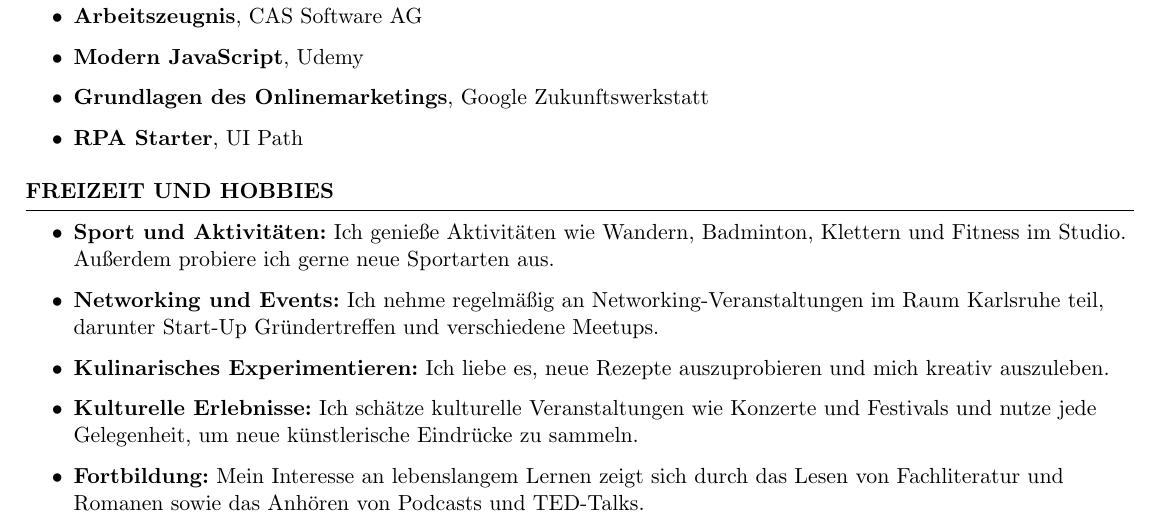
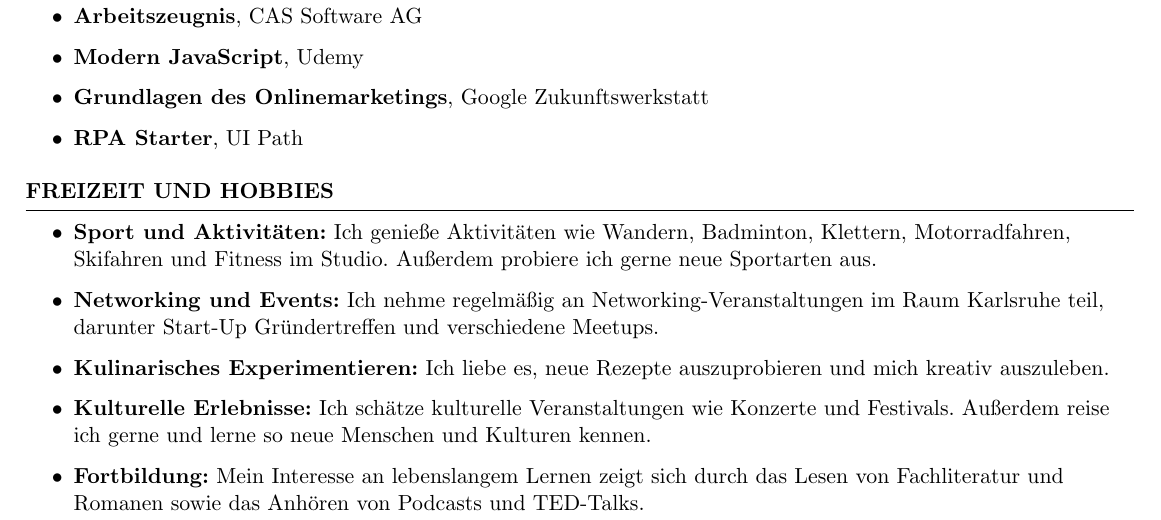
Before and after one commit to jensettl/LaTex-Lebenslauf-Template, a LaTeX CV (Lebenslauf_JensEttl.tex): part of page 3 of 3, cut so that both start at the same text. Compiled offline with pdfLaTeX.

Commit message:
Update technical and soft skills, hobbies in Lebenslauf_JensEttl.tex

```diff
--- a/Lebenslauf_JensEttl.tex
+++ b/Lebenslauf_JensEttl.tex
@@ -181,10 +181,10 @@
 
 \begin{rSection}{Freizeit und Hobbies}
     \begin{itemize}
-        \item \raggedright{\textbf{Sport und Aktivitäten:} Ich genieße Aktivitäten wie Wandern, Badminton, Klettern und Fitness im Studio. Außerdem probiere ich gerne neue Sportarten aus.}
+        \item \raggedright{\textbf{Sport und Aktivitäten:} Ich genieße Aktivitäten wie Wandern, Badminton, Klettern, Motorradfahren, Skifahren und Fitness im Studio. Außerdem probiere ich gerne neue Sportarten aus.}
         \item \raggedright{\textbf{Networking und Events:} Ich nehme regelmäßig an Networking-Veranstaltungen im Raum Karlsruhe teil, darunter Start-Up Gründertreffen und verschiedene Meetups.}
         \item \raggedright{\textbf{Kulinarisches Experimentieren:} Ich liebe es, neue Rezepte auszuprobieren und mich kreativ auszuleben.}
-        \item \raggedright{\textbf{Kulturelle Erlebnisse:} Ich schätze kulturelle Veranstaltungen wie Konzerte und Festivals und nutze jede Gelegenheit, um neue künstlerische Eindrücke zu sammeln.}
+        \item \raggedright{\textbf{Kulturelle Erlebnisse:} Ich schätze kulturelle Veranstaltungen wie Konzerte und Festivals. Außerdem reise ich gerne und lerne so neue Menschen und Kulturen kennen.}
         \item \raggedright{\textbf{Fortbildung:} Mein Interesse an lebenslangem Lernen zeigt sich durch das Lesen von Fachliteratur und Romanen sowie das Anhören von Podcasts und TED-Talks.}
     \end{itemize}
 
```
Also changed, not shown: Lebenslauf_JensEttl.tex (10 more changed lines).
